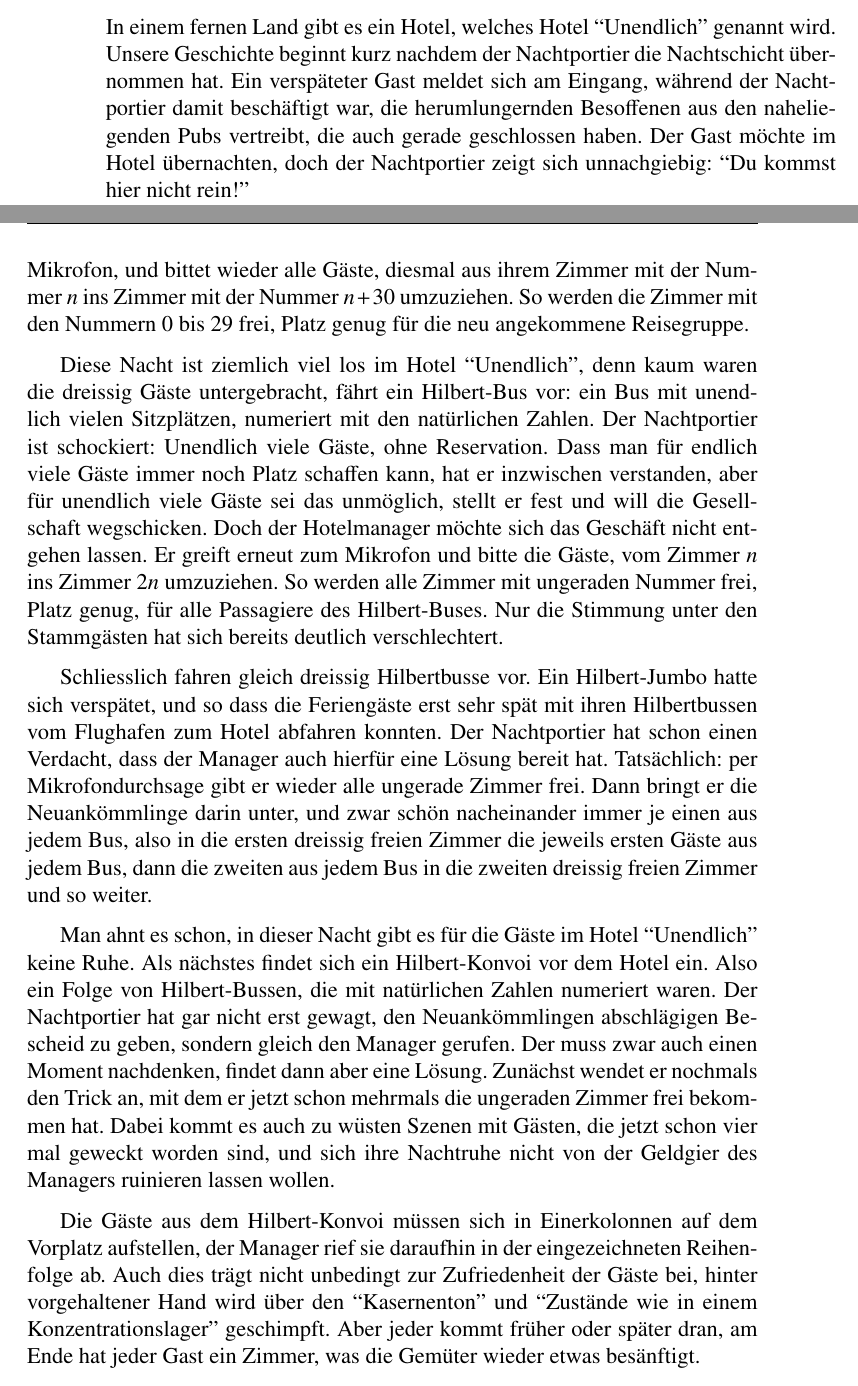
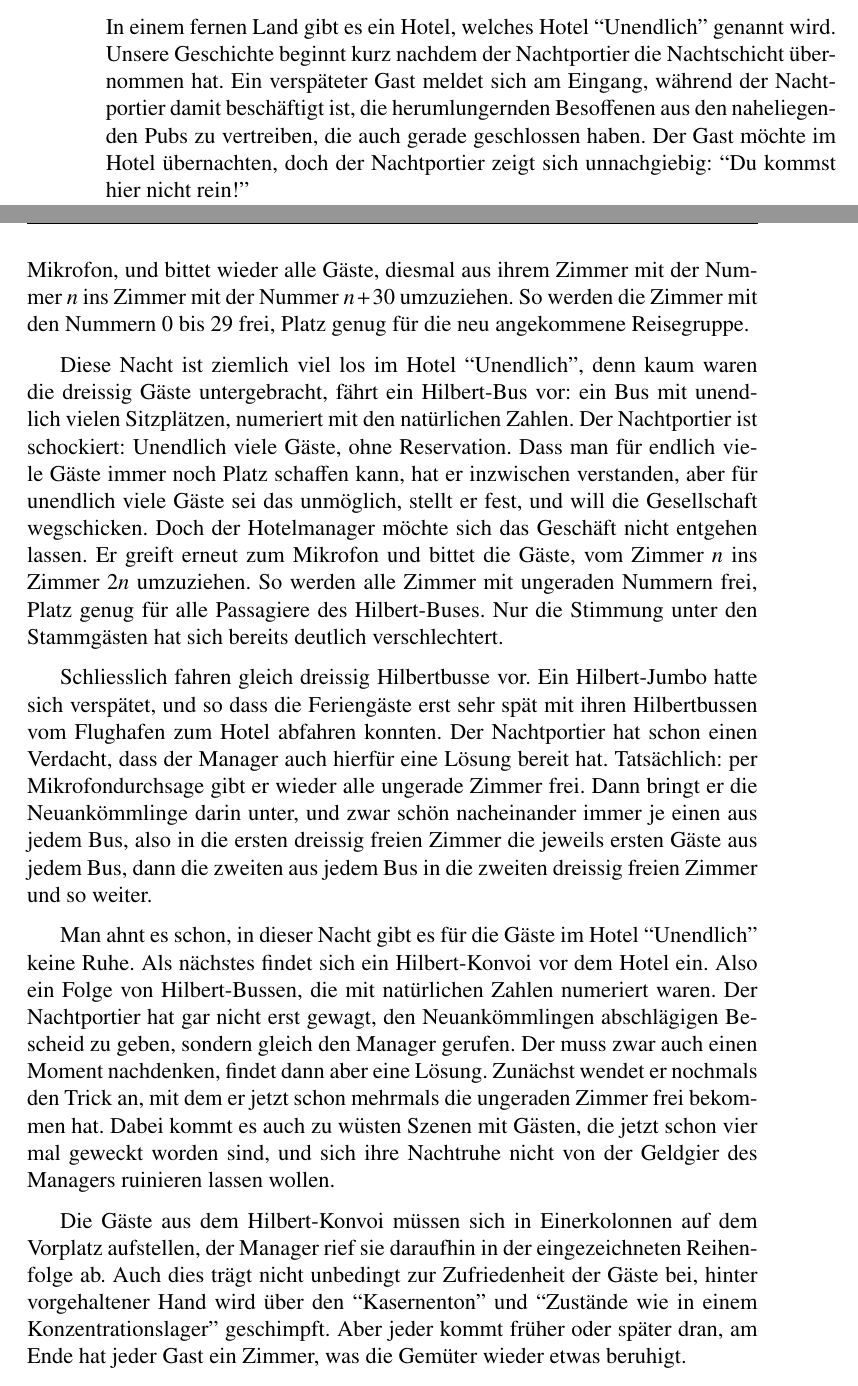
Before and after one commit to AndreasFMueller/AutoSpr, a LaTeX book (skript/skript.tex, which reads skript/turing.tex): two parts of pages 120 and 121 of 200, joined at a grey line, cut so that both start at the same text. Compiled offline with pdfLaTeX.

Commit message:
minor fixes

```diff
--- a/skript/turing.tex
+++ b/skript/turing.tex
@@ -875,9 +875,9 @@ die David Hilbert als Illustration zu erz"ahlen pflegte.
 In einem fernen Land gibt es ein Hotel, welches Hotel ``Unendlich''
 genannt wird. Unsere Geschichte beginnt kurz nachdem der Nachtportier
 die Nachtschicht "ubernommen hat. Ein versp"ateter Gast meldet sich
-am Eingang, w"ahrend der Nachtportier damit besch"aftigt war,
+am Eingang, w"ahrend der Nachtportier damit besch"aftigt ist,
 die herumlungernden Besoffenen
-aus den naheliegenden Pubs vertreibt, die auch gerade geschlossen haben.
+aus den naheliegenden Pubs zu vertreiben, die auch gerade geschlossen haben.
 Der Gast m"ochte im Hotel "ubernachten, doch der Nachtportier zeigt sich
 unnachgiebig: ``Du kommst hier nicht rein!''
 
@@ -908,11 +908,11 @@ vor: ein Bus mit unendlich vielen Sitzpl"atzen, numeriert mit den
 nat"urlichen Zahlen. Der Nachtportier ist schockiert: Unendlich
 viele G"aste, ohne Reservation. Dass man f"ur endlich viele G"aste
 immer noch Platz schaffen kann, hat er inzwischen verstanden, aber
-f"ur unendlich viele G"aste sei das unm"oglich, stellt er fest und
+f"ur unendlich viele G"aste sei das unm"oglich, stellt er fest, und
 will die Gesellschaft wegschicken. Doch der Hotelmanager m"ochte
 sich das Gesch"aft nicht entgehen lassen. Er greift erneut zum
-Mikrofon und bitte die G"aste, vom Zimmer $n$ ins Zimmer $2n$ umzuziehen.
-So werden alle Zimmer mit ungeraden Nummer frei, Platz genug, f"ur alle
+Mikrofon und bittet die G"aste, vom Zimmer $n$ ins Zimmer $2n$ umzuziehen.
+So werden alle Zimmer mit ungeraden Nummern frei, Platz genug f"ur alle
 Passagiere des Hilbert-Buses. Nur die Stimmung unter den Stammg"asten
 hat sich bereits deutlich verschlechtert.
 
@@ -947,7 +947,7 @@ zur Zufriedenheit der G"aste bei, hinter vorgehaltener Hand wird
 geschimpft.
 Aber jeder kommt fr"uher oder sp"ater dran,
 am Ende hat jeder Gast ein Zimmer, was die Gem"uter wieder
-etwas bes"anftigt.
+etwas beruhigt.
 
 \[
 \xymatrix{
```
Also changed, not shown: skript/entscheidbarkeit.tex (+2 -1 lines), skript/realworldparser.tex (+3 -3 lines).
